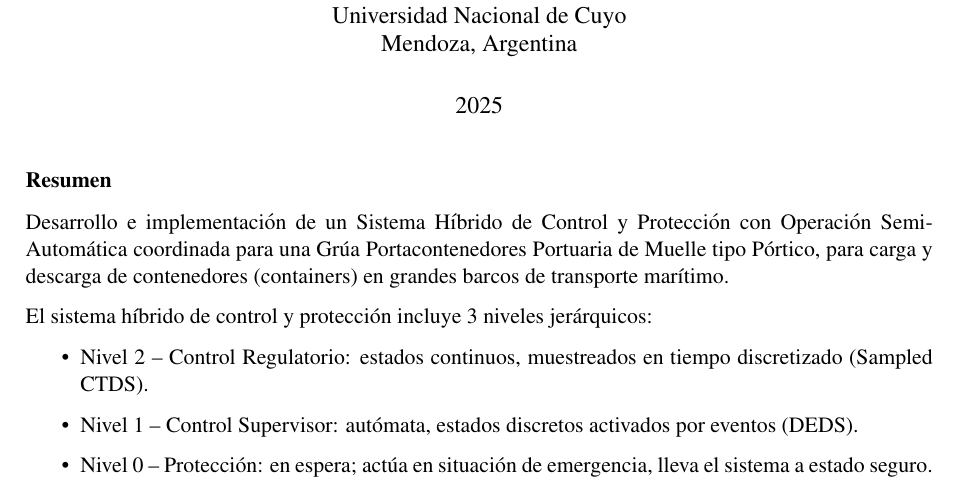
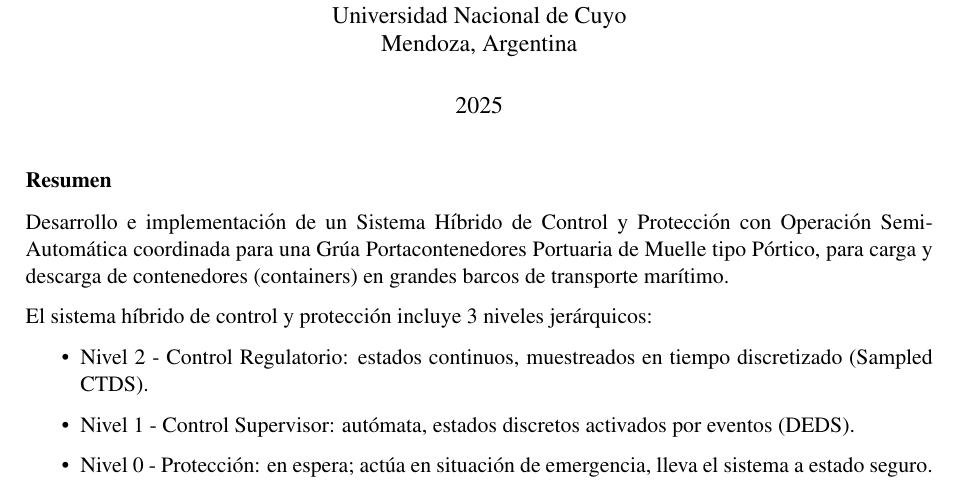
Before and after one commit to nahuelpucciarelli/AyCD-Proyecto, a LaTeX document (main.tex): part of the page, cut so that both start at the same text. Compiled offline with pdfLaTeX.

Commit message:
Arreglos menores en el documento

```diff
--- a/main.tex
+++ b/main.tex
@@ -63,10 +63,9 @@ contenedores (containers) en grandes barcos de transporte marítimo.
 
 El sistema híbrido de control y protección incluye 3 niveles jerárquicos:
 \begin{itemize}
-    \item  Nivel 2 – Control Regulatorio: estados continuos, muestreados en tiempo discretizado (Sampled CTDS).
-    \item Nivel 1 – Control Supervisor: autómata, estados discretos activados por eventos (DEDS).
-    \item Nivel 0 – Protección: en espera; actúa en situación de emergencia, lleva el sistema a estado seguro.
+    \item  Nivel 2 - Control Regulatorio: estados continuos, muestreados en tiempo discretizado (Sampled CTDS).
+    \item Nivel 1 - Control Supervisor: autómata, estados discretos activados por eventos (DEDS).
+    \item Nivel 0 - Protección: en espera; actúa en situación de emergencia, lleva el sistema a estado seguro.
 \end{itemize}
 
-
 \end{document}
```
Also changed, not shown: main.pdf, 3 other files.
